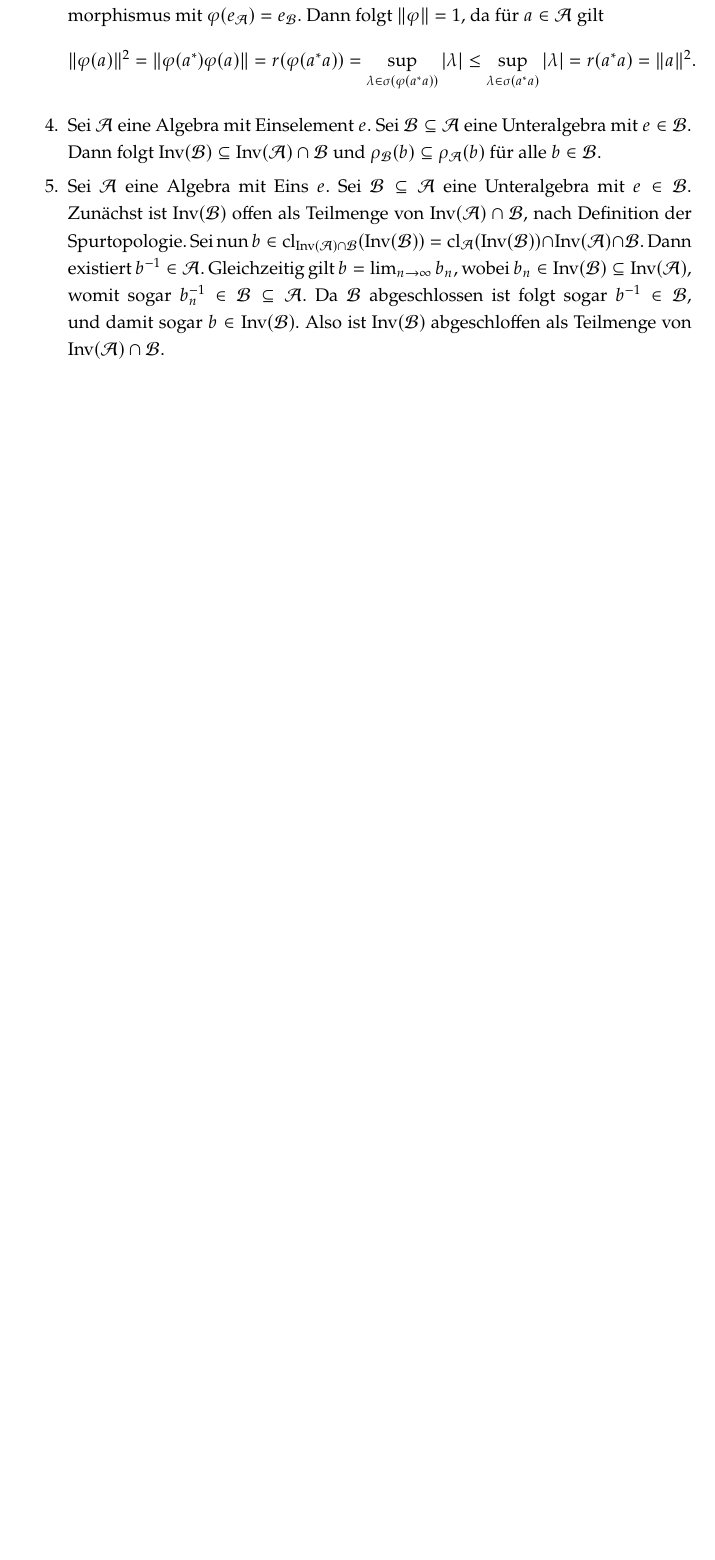
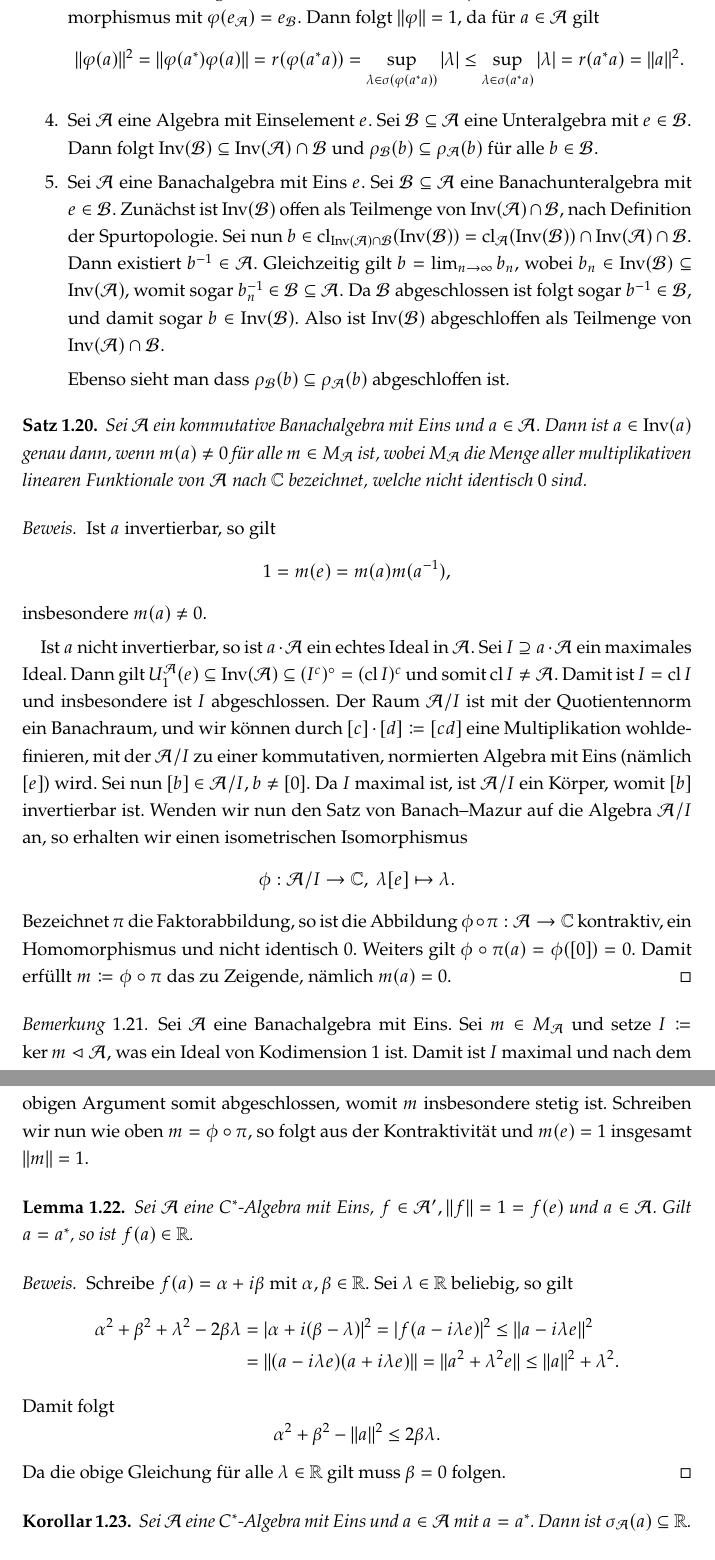
Before and after one commit to yiliansource/lecture-notes, a LaTeX document (lectures/funktionalanalysis3/document.tex, which reads lectures/funktionalanalysis3/vorlesungen/2026-03-02.tex, lectures/funktionalanalysis3/vorlesungen/2026-03-05.tex): part of page 4 of 4 before the commit and two parts of pages 4 and 5 of 7 after it, the two joined at a grey line, cut so that both start at the same text, the shorter picture padded with empty space. The pictures show the PDF file lectures/funktionalanalysis3/document.pdf that the author committed with the source.

Commit message:
fana3 2026-03-05

```diff
--- a/lectures/funktionalanalysis3/vorlesungen/2026-03-02.tex
+++ b/lectures/funktionalanalysis3/vorlesungen/2026-03-02.tex
@@ -129,6 +129,8 @@
 
         \item Sei $\Aa$ eine Algebra mit Einselement $e$. Sei $\mathcal{B} \subseteq \Aa$ eine Unteralgebra mit $e \in \mathcal{B}$. Dann folgt $ \Inv(\mathcal{B}) \subseteq \Inv(\Aa) \cap \mathcal{B} $ und $\rho_{\mathcal{B}}(b) \subseteq \rho_{\Aa}(b) $ für alle $b \in \mathcal{B}$.
 
-        \item Sei $\Aa$ eine Algebra mit Eins $e$. Sei $\mathcal{B} \subseteq \Aa$ eine Unteralgebra mit $e \in \mathcal{B}$. Zunächst ist $\Inv(\mathcal{B})$ offen als Teilmenge von $\Inv(\Aa) \cap \mathcal{B}$, nach Definition der Spurtopologie. Sei nun $b \in \cl_{\Inv(\Aa) \cap \mathcal{B}}(\Inv(\mathcal{B})) = \cl_{\Aa}(\Inv(\mathcal{B})) \cap \Inv(\Aa) \cap \mathcal{B}$. Dann existiert $b^{-1} \in \Aa$. Gleichzeitig gilt $b = \lim_{n \to \infty} b_n$, wobei $b_n \in \Inv(\mathcal{B}) \subseteq \Inv(\Aa)$, womit sogar $b_n^{-1} \in \mathcal{B} \subseteq \Aa$. Da $\mathcal{B}$ abgeschlossen ist folgt sogar $b^{-1} \in \mathcal{B}$, und damit sogar $b \in \Inv(\mathcal{B})$. Also ist $\Inv(\mathcal{B})$ abgeschloffen als Teilmenge von $\Inv(\Aa) \cap \mathcal{B}$.
+        \item Sei $\Aa$ eine Banachalgebra mit Eins $e$. Sei $\mathcal{B} \subseteq \Aa$ eine Banachunteralgebra mit $e \in \mathcal{B}$. Zunächst ist $\Inv(\mathcal{B})$ offen als Teilmenge von $\Inv(\Aa) \cap \mathcal{B}$, nach Definition der Spurtopologie. Sei nun $b \in \cl_{\Inv(\Aa) \cap \mathcal{B}}(\Inv(\mathcal{B})) = \cl_{\Aa}(\Inv(\mathcal{B})) \cap \Inv(\Aa) \cap \mathcal{B}$. Dann existiert $b^{-1} \in \Aa$. Gleichzeitig gilt $b = \lim_{n \to \infty} b_n$, wobei $b_n \in \Inv(\mathcal{B}) \subseteq \Inv(\Aa)$, womit sogar $b_n^{-1} \in \mathcal{B} \subseteq \Aa$. Da $\mathcal{B}$ abgeschlossen ist folgt sogar $b^{-1} \in \mathcal{B}$, und damit sogar $b \in \Inv(\mathcal{B})$. Also ist $\Inv(\mathcal{B})$ abgeschloffen als Teilmenge von $\Inv(\Aa) \cap \mathcal{B}$.
+
+        Ebenso sieht man dass $\rho_{\mathcal{B}}(b) \subseteq \rho_{\Aa}(b) $ abgeschloffen ist.
     \end{enumerate}
 \end{remark}
--- /dev/null
+++ b/lectures/funktionalanalysis3/vorlesungen/2026-03-05.tex
@@ -0,0 +1,80 @@
+\begin{theorem}
+    Sei $\Aa$ ein kommutative Banachalgebra mit Eins und $a \in \Aa$. Dann ist $a \in \Inv(a)$ genau dann, wenn $m(a) \neq 0$ für alle $m \in M_\Aa$ ist, wobei $M_\Aa$ die Menge aller multiplikativen linearen Funktionale von $\Aa$ nach $\C$ bezeichnet, welche nicht identisch $0$ sind.
+\end{theorem}
+
+\begin{proof}
+    Ist $a$ invertierbar, so gilt
+    $$ 1 = m(e) = m(a) m(a^{-1}), $$
+    insbesondere $m(a) \neq 0$.
+
+    Ist $a$ nicht invertierbar, so ist $a \cdot \Aa$ ein echtes Ideal in $\Aa$. Sei $I \supseteq a \cdot \Aa$ ein maximales Ideal. Dann gilt $U_1^\Aa(e) \subseteq \Inv(\Aa) \subseteq (I^c)^\circ = (\cl I)^c$ und somit $\cl I \neq \Aa$. Damit ist $I = \cl I$ und insbesondere ist $I$ abgeschlossen. Der Raum $\Aa / I$ ist mit der Quotientennorm ein Banachraum, und wir können durch $[c] \cdot [d] \coloneqq [cd]$ eine Multiplikation wohldefinieren, mit der $\Aa / I$ zu einer kommutativen, normierten Algebra mit Eins (nämlich $[e]$) wird. Sei nun $[b] \in \Aa / I, b \neq [0]$. Da $I$ maximal ist, ist $\Aa / I$ ein Körper, womit $[b]$ invertierbar ist. Wenden wir nun den Satz von Banach--Mazur auf die Algebra $\Aa / I$ an, so erhalten wir einen isometrischen Isomorphismus
+    $$ \phi : \Aa / I \to \C, \ \lambda [e] \mapsto \lambda. $$
+    Bezeichnet $\pi$ die Faktorabbildung, so ist die Abbildung $\phi \circ \pi : \Aa \to \C$ kontraktiv, ein Homomorphismus und nicht identisch $0$. Weiters gilt $\phi \circ \pi(a) = \phi([0]) = 0$. Damit erfüllt $m \coloneqq \phi \circ \pi$ das zu Zeigende, nämlich $m(a) = 0$.
+\end{proof}
+
+\begin{remark}
+    Sei $\Aa$ eine Banachalgebra mit Eins. Sei $m \in M_\Aa$ und setze $I \coloneqq \ker m \vartriangleleft \Aa$, was ein Ideal von Kodimension $1$ ist. Damit ist $I$ maximal und nach dem obigen Argument somit abgeschlossen, womit $m$ insbesondere stetig ist. Schreiben wir nun wie oben $m = \phi \circ \pi$, so folgt aus der Kontraktivität und $m(e) = 1$ insgesamt $\Vert m \Vert = 1$.
+\end{remark}
+
+\begin{lemma}
+    Sei $\Aa$ eine $C^*$-Algebra mit Eins, $f \in \Aa', \Vert f \Vert = 1 = f(e)$ und $a \in \Aa$. Gilt $a = a^*$, so ist $f(a) \in \R$.
+\end{lemma}
+
+\begin{proof}
+    Schreibe $f(a) = \alpha + i \beta$ mit $\alpha, \beta \in \R$. Sei $\lambda \in \R$ beliebig, so gilt
+    \begin{align*}
+        \alpha^2 + \beta^2 + \lambda^2 - 2 \beta \lambda &= \vert \alpha + i(\beta - \lambda) \vert^2 = \vert f(a - i \lambda e) \vert^2 \leq \Vert a - i \lambda e \Vert^2 \\
+        &= \Vert (a - i \lambda e) (a + i \lambda e) \Vert = \Vert a^2 + \lambda^2 e \Vert \leq \Vert a \Vert^2 + \lambda^2.
+    \end{align*}
+    Damit folgt
+    $$ \alpha^2 + \beta^2 - \Vert a \Vert^2 \leq 2 \beta \lambda. $$
+    Da die obige Gleichung für alle $\lambda \in \R$ gilt muss $\beta = 0$ folgen.
+\end{proof}
+
+\begin{corollary}
+    Sei $\Aa$ eine $C^*$-Algebra mit Eins und $a \in \Aa$ mit $a = a^*$. Dann ist $\sigma_\Aa(a) \subseteq \R$.
+\end{corollary}
+
+\begin{proof}
+    % cite
+    Sei $\lambda \in \sigma_\Aa(a)$ und setze $\Ba \coloneqq [\{ e, a \}]_\Aa$, so ist $\Ba$ eine kommutative Unteralgebra von $\Aa$. Nach Bemerkung 1.19 (4) gilt $\sigma_\Aa(a) \subseteq \sigma_\Ba(a)$, also ist $a - \lambda e \notin \Inv(\Ba)$. Nach Satz 1.20 gibt es ein $m \in M_\Ba$ mit $m(a - \lambda e) = 0$, womit $\lambda = m(a)$ folgt, was nach Lemma 1.22 reell ist.
+\end{proof}
+
+\begin{theorem}
+    Seien $\Aa, \Ba$ $C^*$ Algebren mit Eins $e \in \Ba$. Dann gilt
+    \begin{itemize}
+        \item $\Inv(\Ba) = \Inv(\Aa) \cap \Ba$, und
+        \item für alle $b \in \Ba$ gilt $\rho_\Ba(b) = \rho_\Aa(b)$.
+    \end{itemize}
+\end{theorem}
+
+\begin{proof}
+    Sei $b \in \Ba$ mit $b = b^*$. Dann gilt zunächst $ \sigma_\Aa(b) \subseteq \sigma_\Ba(b) \subseteq \C $ und damit $ \C \setminus \R \subseteq \rho_\Ba(b) \subseteq \rho_\Aa(b) $.
+    Damit folgt
+    $$ \C \cap \rho_\Aa(b) = \cl_\C \rho_\Ba(b) \cap \rho_\Aa(b) = \rho_\Ba (b) $$
+    und insbesondere $b \in \Inv(\Aa)$ genau dann wenn $b \in \Inv(\Ba)$.
+
+    Ist nun allgemeiner $b \in \Inv(\Aa) \cap \Ba$ (nicht notwendigerweise selbstadjungiert), so setze $a \coloneqq b^{-1} \in \Aa$. Dann folgt $a^* b^* = b^* a^*$ und damit $(a^* a)(b b^*) = e = (b b^*)(a^* a)$, also folgt $b b^* \in \Ba \cap \Inv(\Aa)$. Da $b b^*$ selbstadjungiert ist, folgt aus dem oben Gezeigtem $b b^* \in \Inv(\Ba)$. Aufgrund der Eindeutigkeit inverser Elemente folgt auch $a a^* \in \Ba$. Damit folgt
+    $$ a = ea = b^* (a^* a) \in \Ba. $$
+
+    Die zweite Aussage folgt unmittelbar aus der ersten, wie in Bemerkung 1.19.
+\end{proof}
+
+\begin{remark} {\ }
+    \begin{itemize}
+        \item Sei $\Aa$ eine Banachalgebra mit Eins. In Bemerkung 1.21 haben wir $M_\Aa \subseteq K_1^{\Aa'}(0)$ gezeigt. Weiters kann man zeigen, dass $M_\Aa$ versehen mit der $w^*$-Topologie sogar ein kompakter Hausdorffraum ist.
+        \item Sei $\Aa$ eine kommutative Banachalgebra mit Eins und $a \in \Aa$. Dann definieren wir
+        $$ \hat{a} \coloneqq  \restr{\iota(a)}{M_\Aa}, $$
+        wobei $\iota$ die kanonische Einbettung $\Aa \to \Aa'', a \mapsto (f \mapsto f(a)) $ bezeichnet. Die Abbildung
+        $$ \hat{\cdot} : \Aa \to C_b(M_\Aa, \C) $$
+        ist kontraktiver Banachalgebren-Homomorphismus mit $\Vert \hat{\cdot} \Vert = 1$.
+
+        Für $a \in \Aa$ gilt $\hat{a}(M_\Aa) = \sigma_\Aa(a)$, da: Es gilt $\lambda \in \sigma_\Aa(a)$ genau dann, wenn $a - \lambda e \notin \Inv(\Aa)$, was genau dann der Fall ist wenn es ein $m \in M_\Aa$ mit $m(a - \lambda e) = 0$ gibt, was zu $\hat{a}(m) = m(a) = \lambda$ äquivalent ist.
+    \end{itemize}
+\end{remark}
+
+\begin{lemma}
+    Sei $\Aa$ eine kommutative $C^*$-Algebra, dann ist die Abbildung
+    $$ \hat{\cdot} : \Aa \to C_b(M_\Aa, \C) $$
+    ein isometrischer $\ast$-Isomorphismus.
+\end{lemma}
@@ -0,0 +86,12 @@
+    $$ \hat{b^*} = \widehat{b_r + i b_i} = \hat{b_r} - i \hat{b_i} = \overline{\hat{b_r} + i \hat{b_i}} = \overline{\hat{b}}. $$
+    Die Isometrie folgt wegen
+    $$ \Vert \hat{b} \Vert_\infty = \sup_{m \in M_\Aa} \vert \hat{b}(m) \vert = \sup_{\lambda \in \sigma(b)} \vert \lambda \vert = r(b) = \Vert b \Vert. $$
+    Es bleibt die Surjektivität zu zeigen. Es ist $\hat{\Aa} \subseteq C_b(M_\Aa, \C)$ eine $B^*$-Unteralgebra mit $\hat{e} \in \hat{\Aa}$. Weiters ist die Algebra punktetrennend, womit nach dem Satz von Stone-Weierstrass die Aussage folgt. % maybe genauer noch?
+\end{proof}
+
+\begin{definition}
+    Sei $\Aa$ eine $C^*$-Algebra mit Eins und $x \in \Aa$ mit $x x^* = x^* x$. Dann ist
+    $$ \Ba \coloneqq \clspan \{ x^j (x^*)^k \mid j, k \in \N_0 \} = [\{ e, x \}]_\Aa \subseteq \Aa $$
+    eine kommutative $C^*$-Algebra. Dann definieren wir
+    $$ \phi_x : M_\Ba \to \sigma_\Ba(x), m \mapsto \hat{x}(m). $$
+\end{definition}
```
Also changed, not shown: defs/lecture-notes-macros.sty (+7 -0 lines), lectures/funktionalanalysis3/document.tex (+1 -0 lines), lectures/funktionalanalysis3/document.pdf, lectures/funktionalanalysis3/vorlesungen/2026-03-05.tex (19 more changed lines).
